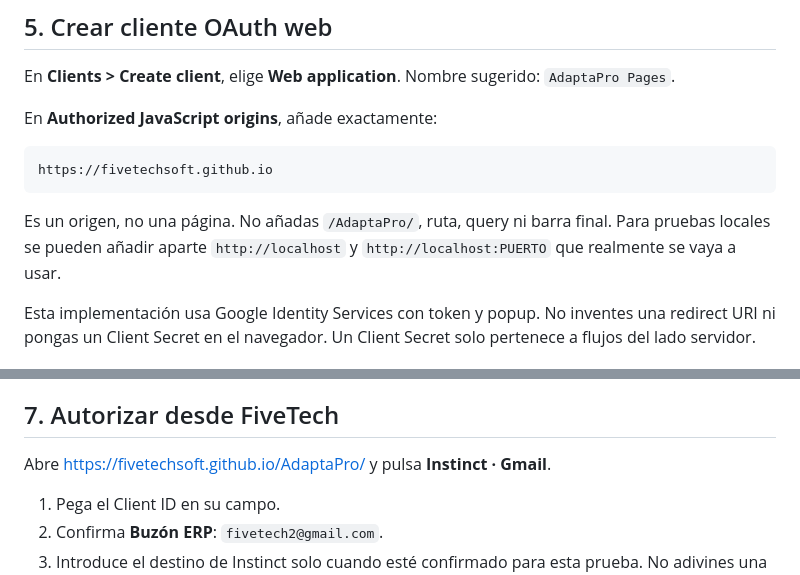
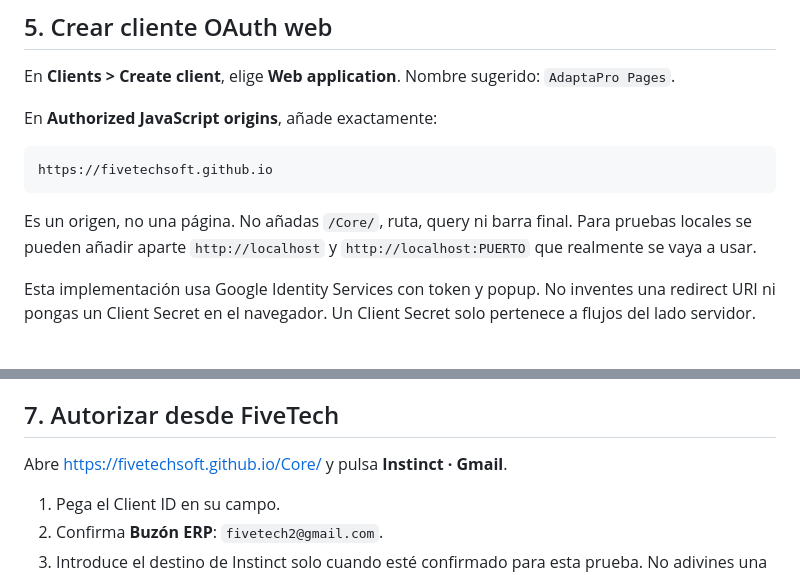
Before and after one commit to FiveTechSoft/AdaptaPro, a Markdown page: docs/setup-gmail-oauth.md, 2 parts joined by grey strips. GitHub-like rendering.

Commit message:
Actualiza referencias del repositorio a Core

````diff
--- a/docs/setup-gmail-oauth.md
+++ b/docs/setup-gmail-oauth.md
@@ -52,7 +52,7 @@ En **Authorized JavaScript origins**, añade exactamente:
 https://fivetechsoft.github.io
 ```
 
-Es un origen, no una página. No añadas `/AdaptaPro/`, ruta, query ni barra final. Para pruebas locales se pueden añadir aparte `http://localhost` y `http://localhost:PUERTO` que realmente se vaya a usar.
+Es un origen, no una página. No añadas `/Core/`, ruta, query ni barra final. Para pruebas locales se pueden añadir aparte `http://localhost` y `http://localhost:PUERTO` que realmente se vaya a usar.
 
 Esta implementación usa Google Identity Services con token y popup. No inventes una redirect URI ni pongas un Client Secret en el navegador. Un Client Secret solo pertenece a flujos del lado servidor.
 
@@ -64,7 +64,7 @@ No copies ni compartas **Client Secret**, una contraseña, token o JSON de crede
 
 ## 7. Autorizar desde FiveTech
 
-Abre https://fivetechsoft.github.io/AdaptaPro/ y pulsa **Instinct · Gmail**.
+Abre https://fivetechsoft.github.io/Core/ y pulsa **Instinct · Gmail**.
 
 1. Pega el Client ID en su campo.
 2. Confirma **Buzón ERP**: `fivetech2@gmail.com`.
````
